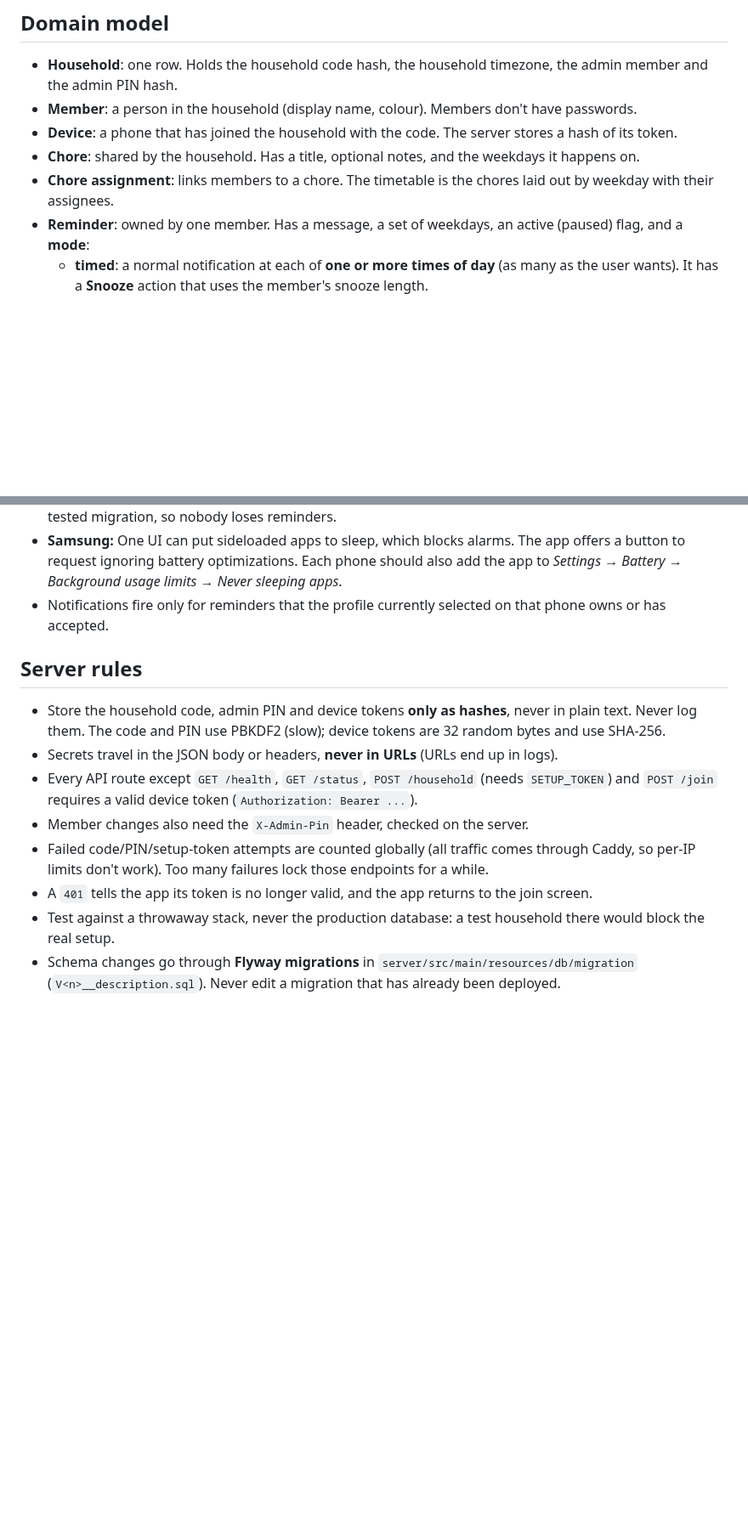
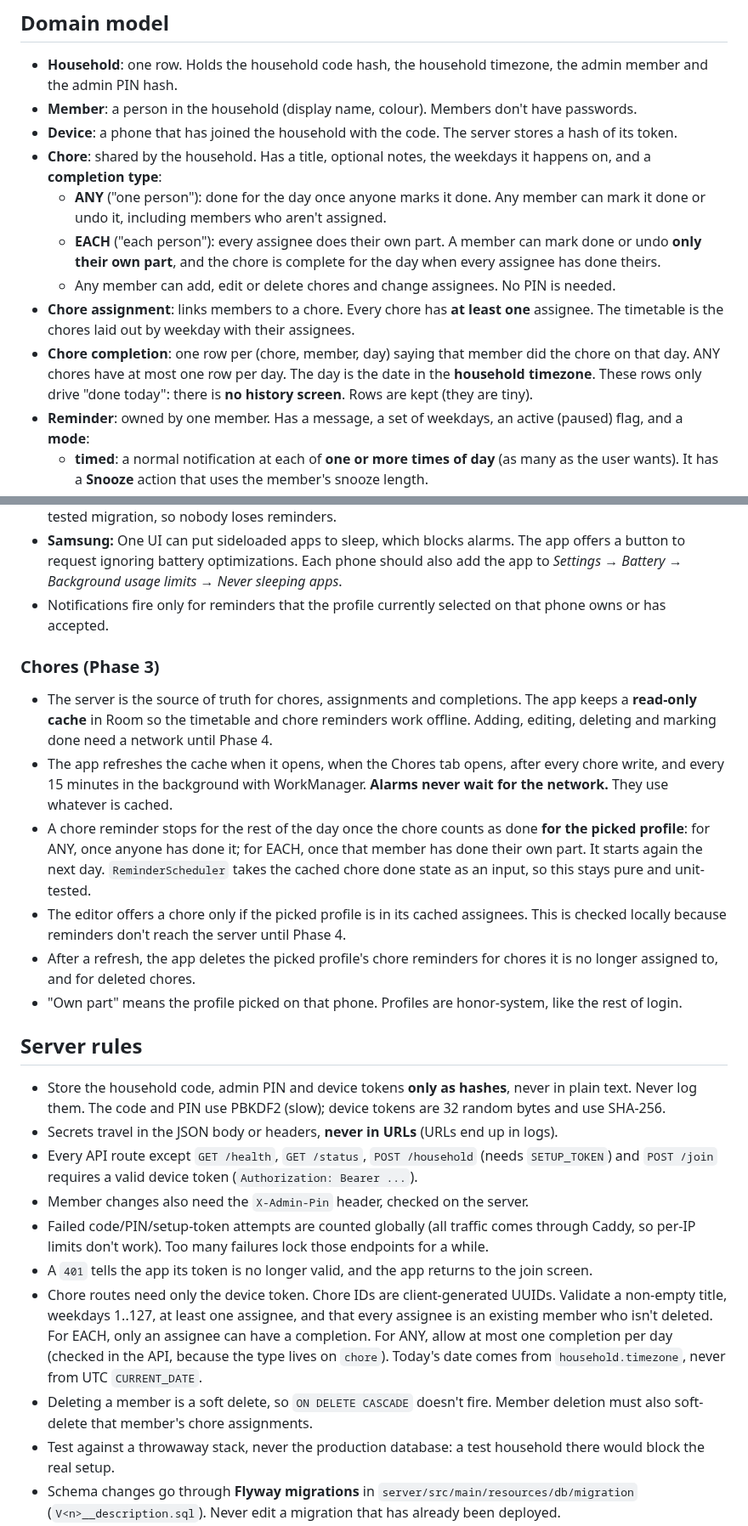
Before and after one commit to Soulmanyes/everyday-app, a Markdown page: CLAUDE.md, 2 parts joined by grey strips. Shown at 85% size. Drawn GitHub-style; blank space fills up the shorter version.

Commit message:
docs: Phase 3 chore timetable design
Co-Authored-By: Claude Opus 5.5 <noreply@anthropic.com>

```diff
--- a/CLAUDE.md
+++ b/CLAUDE.md
@@ -47,8 +47,12 @@ deploy/    docker-compose stack for the Oracle VM (Postgres, API, Caddy for HTTP
 - **Household**: one row. Holds the household code hash, the household timezone, the admin member and the admin PIN hash.
 - **Member**: a person in the household (display name, colour). Members don't have passwords.
 - **Device**: a phone that has joined the household with the code. The server stores a hash of its token.
-- **Chore**: shared by the household. Has a title, optional notes, and the weekdays it happens on.
-- **Chore assignment**: links members to a chore. The timetable is the chores laid out by weekday with their assignees.
+- **Chore**: shared by the household. Has a title, optional notes, the weekdays it happens on, and a **completion type**:
+  - **ANY** ("one person"): done for the day once anyone marks it done. Any member can mark it done or undo it, including members who aren't assigned.
+  - **EACH** ("each person"): every assignee does their own part. A member can mark done or undo **only their own part**, and the chore is complete for the day when every assignee has done theirs.
+  - Any member can add, edit or delete chores and change assignees. No PIN is needed.
+- **Chore assignment**: links members to a chore. Every chore has **at least one** assignee. The timetable is the chores laid out by weekday with their assignees.
+- **Chore completion**: one row per (chore, member, day) saying that member did the chore on that day. ANY chores have at most one row per day. The day is the date in the **household timezone**. These rows only drive "done today": there is **no history screen**. Rows are kept (they are tiny).
 - **Reminder**: owned by one member. Has a message, a set of weekdays, an active (paused) flag, and a **mode**:
   - **timed**: a normal notification at each of **one or more times of day** (as many as the user wants). It has a **Snooze** action that uses the member's snooze length.
   - **persistent**: an ongoing notification shown during **one or more time windows** (e.g. 16:00-17:00 and 18:00-19:00), with an **"All day"** preset (00:00-23:59). It can't be swiped away. On Android 14+ the system allows swiping, so the app re-posts it while still inside the window. It has a **Done** action, which hides it until the next day. Done can also be set (and undone) from the calendar.
@@ -78,6 +82,15 @@ The Reminders tab is a **weekly calendar** (7 day columns), not a list.
 - **Samsung:** One UI can put sideloaded apps to sleep, which blocks alarms. The app offers a button to request ignoring battery optimizations. Each phone should also add the app to *Settings → Battery → Background usage limits → Never sleeping apps*.
 - Notifications fire only for reminders that the profile currently selected on that phone owns or has accepted.
 
+### Chores (Phase 3)
+
+- The server is the source of truth for chores, assignments and completions. The app keeps a **read-only cache** in Room so the timetable and chore reminders work offline. Adding, editing, deleting and marking done need a network until Phase 4.
+- The app refreshes the cache when it opens, when the Chores tab opens, after every chore write, and every 15 minutes in the background with WorkManager. **Alarms never wait for the network.** They use whatever is cached.
+- A chore reminder stops for the rest of the day once the chore counts as done **for the picked profile**: for ANY, once anyone has done it; for EACH, once that member has done their own part. It starts again the next day. `ReminderScheduler` takes the cached chore done state as an input, so this stays pure and unit-tested.
+- The editor offers a chore only if the picked profile is in its cached assignees. This is checked locally because reminders don't reach the server until Phase 4.
+- After a refresh, the app deletes the picked profile's chore reminders for chores it is no longer assigned to, and for deleted chores.
+- "Own part" means the profile picked on that phone. Profiles are honor-system, like the rest of login.
+
 ## Server rules
 
 - Store the household code, admin PIN and device tokens **only as hashes**, never in plain text. Never log them. The code and PIN use PBKDF2 (slow); device tokens are 32 random bytes and use SHA-256.
@@ -86,6 +99,8 @@ The Reminders tab is a **weekly calendar** (7 day columns), not a list.
 - Member changes also need the `X-Admin-Pin` header, checked on the server.
 - Failed code/PIN/setup-token attempts are counted globally (all traffic comes through Caddy, so per-IP limits don't work). Too many failures lock those endpoints for a while.
 - A `401` tells the app its token is no longer valid, and the app returns to the join screen.
+- Chore routes need only the device token. Chore IDs are client-generated UUIDs. Validate a non-empty title, weekdays 1..127, at least one assignee, and that every assignee is an existing member who isn't deleted. For EACH, only an assignee can have a completion. For ANY, allow at most one completion per day (checked in the API, because the type lives on `chore`). Today's date comes from `household.timezone`, never from UTC `CURRENT_DATE`.
+- Deleting a member is a soft delete, so `ON DELETE CASCADE` doesn't fire. Member deletion must also soft-delete that member's chore assignments.
 - Test against a throwaway stack, never the production database: a test household there would block the real setup.
 - Schema changes go through **Flyway migrations** in `server/src/main/resources/db/migration` (`V<n>__description.sql`). Never edit a migration that has already been deployed.
 - Configuration comes from environment variables (see `deploy/.env.example`). `.env` is gitignored and must never be committed.
```
Also changed, not shown: other parts of CLAUDE.md (+1 -1 lines), ROADMAP.md (+11 -5 lines).
